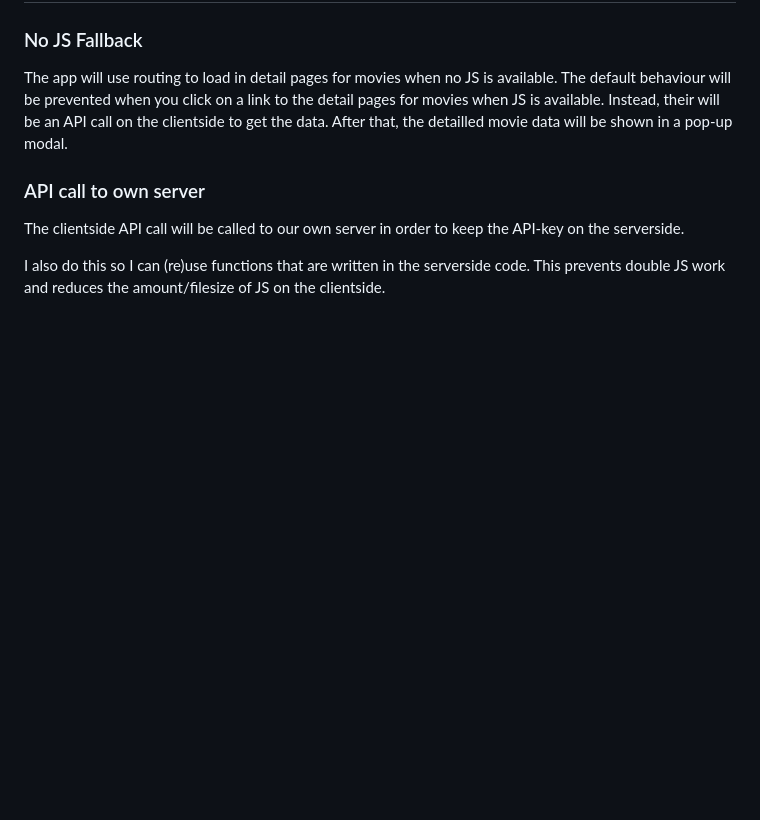
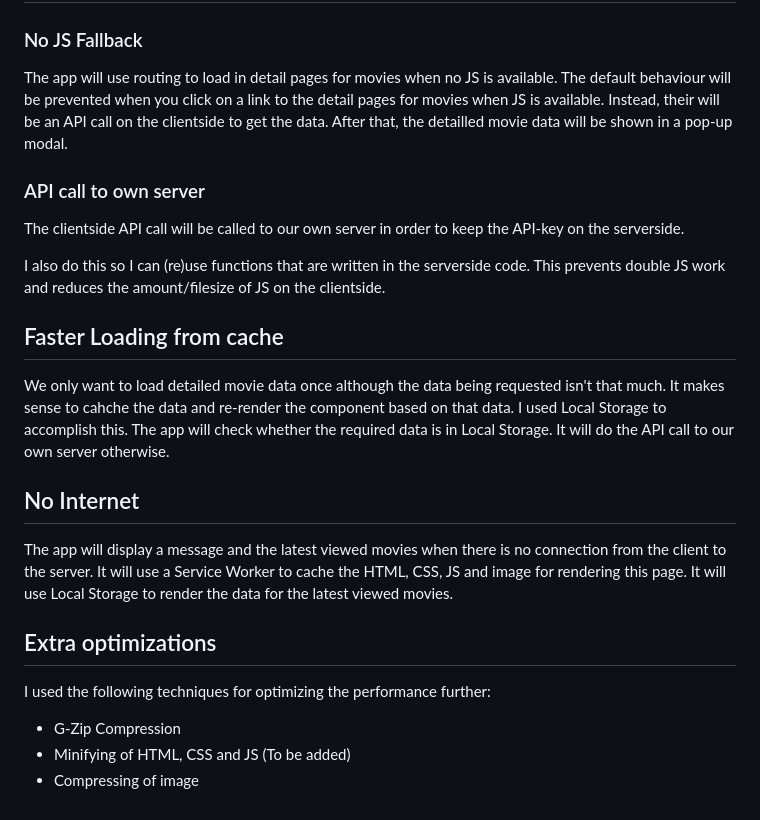
Before and after one commit to DaveBitter/minor-webdev_performance-matters, a Markdown page: README.md, the part around the change. GitHub-like rendering; blank space fills up the shorter version.

Commit message:
added features to readme, compressed image

```diff
--- a/README.md
+++ b/README.md
@@ -48,3 +48,15 @@ The app will use routing to load in detail pages for movies when no JS is availa
 The clientside API call will be called to our own server in order to keep the API-key on the serverside.
 
 I also do this so I can (re)use functions that are written in the serverside code. This prevents double JS work and reduces the amount/filesize of JS on the clientside.
+
+## Faster Loading from cache
+We only want to load detailed movie data once although the data being requested isn't that much. It makes sense to cahche the data and re-render the component based on that data. I used Local Storage to accomplish this. The app will check whether the required data is in Local Storage. It will do the API call to our own server otherwise.
+
+## No Internet
+The app will display a message and the latest viewed movies when there is no connection from the client to the server. It will use a Service Worker to cache the HTML, CSS, JS and image for rendering this page. It will use Local Storage to render the data for the latest viewed movies.
+
+## Extra optimizations
+I used the following techniques for optimizing the performance further:
+* G-Zip Compression
+* Minifying of HTML, CSS and JS (To be added)
+* Compressing of image
```
Also changed, not shown: public/assets/images/logo.png, 3 other files.
